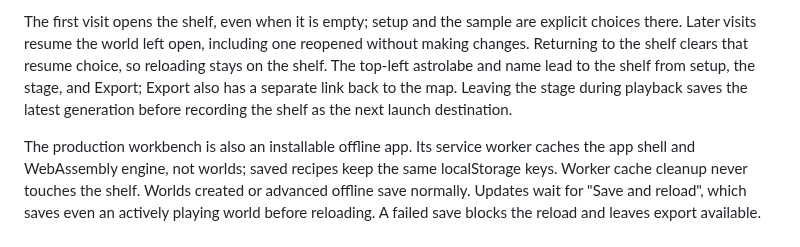
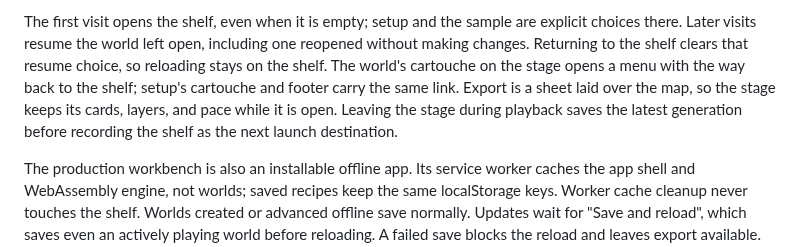
Before and after one commit to solforged/umran, a Markdown page: docs/history.md, the part around the change. GitHub-like rendering.

```diff
--- a/docs/history.md
+++ b/docs/history.md
@@ -114,10 +114,11 @@ The first visit opens the shelf, even when it is empty; setup and the
 sample are explicit choices there. Later visits resume the world left
 open, including one reopened without making changes. Returning to the
 shelf clears that resume choice, so reloading stays on the shelf. The
-top-left astrolabe and name lead to the shelf from setup, the stage, and
-Export; Export also has a separate link back to the map. Leaving the stage
-during playback saves the latest generation before recording the shelf as
-the next launch destination.
+world's cartouche on the stage opens a menu with the way back to the
+shelf; setup's cartouche and footer carry the same link. Export is a sheet
+laid over the map, so the stage keeps its cards, layers, and pace while
+it is open. Leaving the stage during playback saves the latest generation
+before recording the shelf as the next launch destination.
 
 The production workbench is also an installable offline app. Its service
 worker caches the app shell and WebAssembly engine, not worlds; saved
```
Also changed, not shown: AGENTS.md (+13 -8 lines), README.md (+10 -5 lines), docs/images/stage.jpg, 12 other files.
